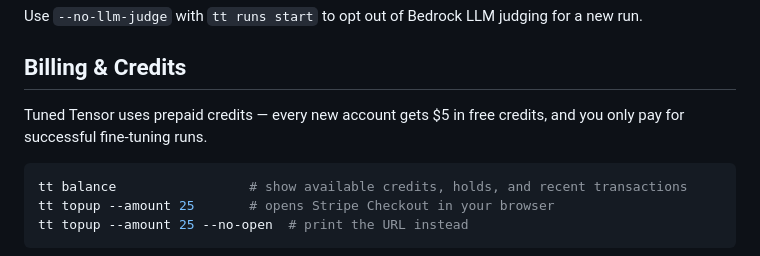
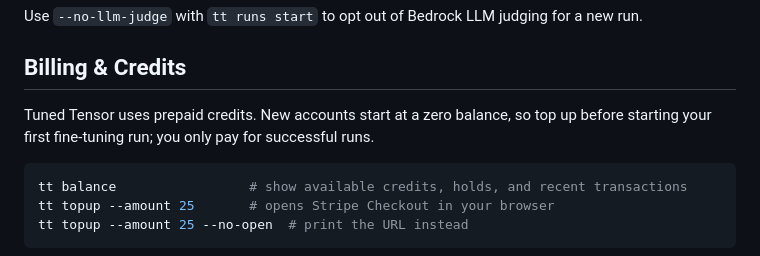
Before and after one commit to tunedtensor/tuned-tensor-cli, a Markdown page: README.md, the part around the change. Rendered like a GitHub page.

Commit message:
docs: remove signup bonus from billing guide (#11)

````diff
--- a/README.md
+++ b/README.md
@@ -93,7 +93,7 @@ Use `--no-llm-judge` with `tt runs start` to opt out of Bedrock LLM judging for
 
 ## Billing & Credits
 
-Tuned Tensor uses prepaid credits — every new account gets $5 in free credits, and you only pay for successful fine-tuning runs.
+Tuned Tensor uses prepaid credits. New accounts start at a zero balance, so top up before starting your first fine-tuning run; you only pay for successful runs.
 
 ```bash
 tt balance                 # show available credits, holds, and recent transactions
````
